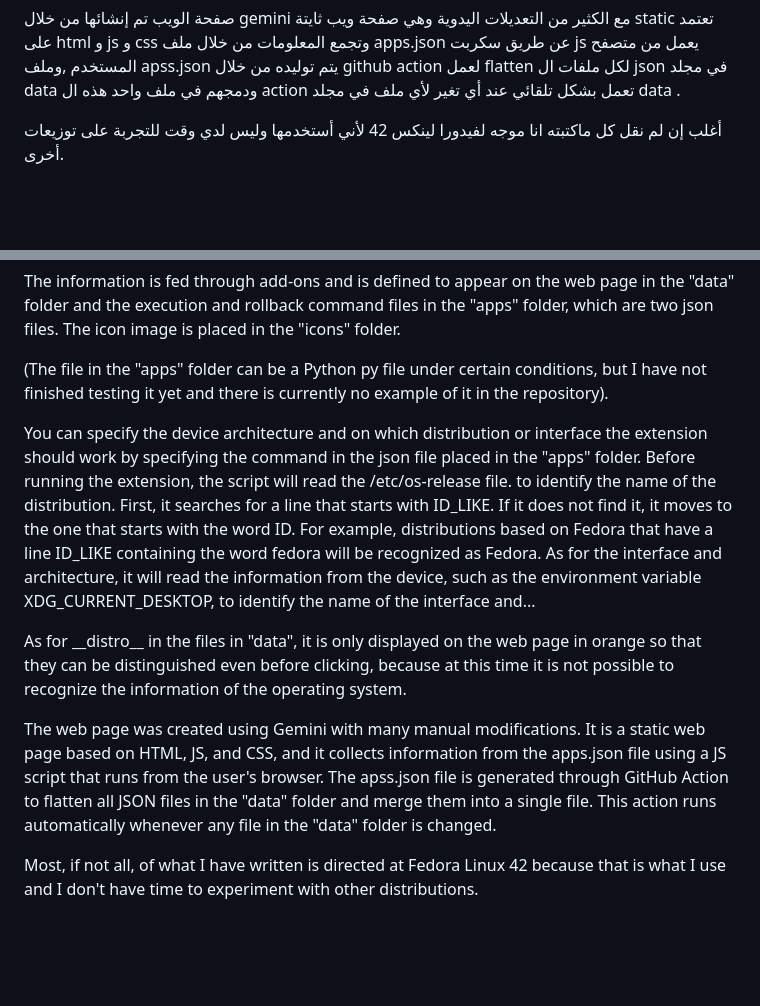
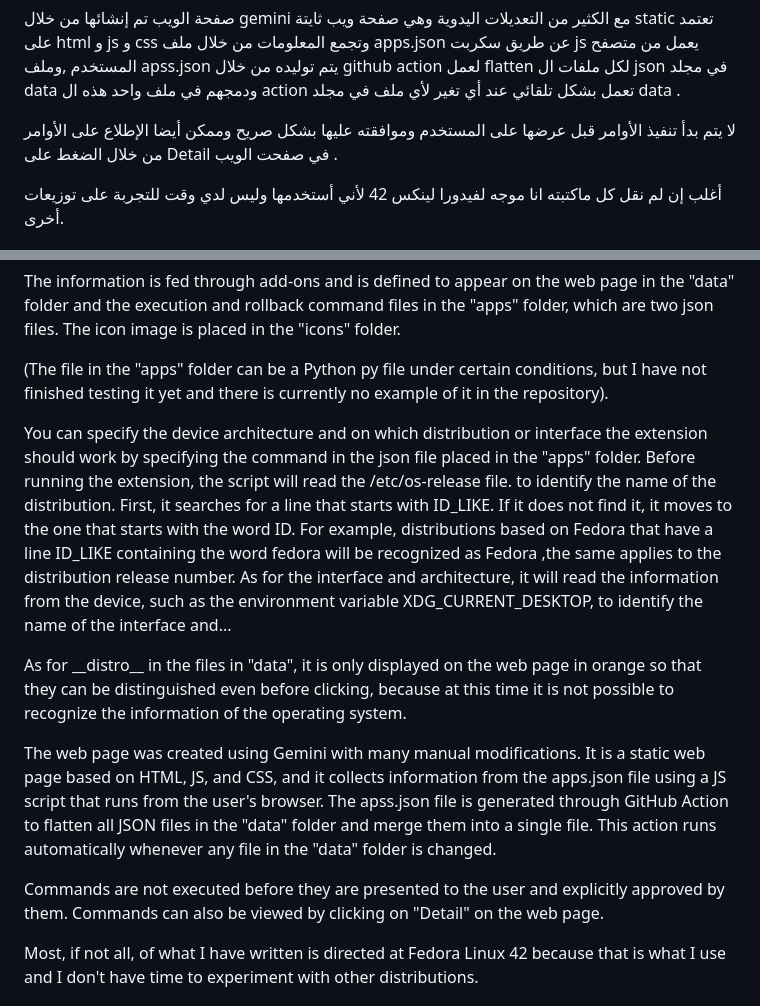
Before and after one commit to yucefsourani/pylinuxoneclickinstall, a Markdown page: README.md, 2 parts joined by grey strips. Rendered like a GitHub page; blank space fills up the shorter version.

```diff
--- a/README.md
+++ b/README.md
@@ -14,6 +14,9 @@
 
 
 صفحة الويب تم إنشائها من خلال gemini مع الكثير من التعديلات اليدوية وهي صفحة ويب ثايتة static تعتمد على html و js و css وتجمع المعلومات من خلال ملف apps.json عن طريق سكربت js يعمل من متصفح المستخدم ,وملف apss.json يتم توليده من خلال github action  لعمل flatten لكل ملفات ال json في مجلد data ودمجهم في ملف واحد هذه ال action تعمل بشكل تلقائي عند أي تغير لأي ملف في مجلد data .
+
+
+لا يتم بدأ تنفيذ الأوامر قبل عرضها على المستخدم وموافقته عليها بشكل صريح وممكن أيضا الإطلاع على الأوامر من خلال الضغط على Detail في صفحت الويب .
 
 
 أغلب إن لم نقل كل ماكتبته انا موجه لفيدورا لينكس 42 لأني أستخدمها وليس لدي وقت للتجربة على توزيعات أخرى.
@@ -59,12 +62,15 @@ The information is fed through add-ons and is defined to appear on the web page
 
 (The file in the "apps" folder can be a Python py file under certain conditions, but I have not finished testing it yet and there is currently no example of it in the repository).
 
-You can specify the device architecture and on which distribution or interface the extension should work by specifying the command in the json file placed in the "apps" folder. Before running the extension, the script will read the /etc/os-release file. to identify the name of the distribution. First, it searches for a line that starts with ID_LIKE. If it does not find it, it moves to the one that starts with the word ID. For example, distributions based on Fedora that have a line ID_LIKE containing the word fedora will be recognized as Fedora. As for the interface and architecture, it will read the information from the device, such as the environment variable XDG_CURRENT_DESKTOP, to identify the name of the interface and...
+You can specify the device architecture and on which distribution or interface the extension should work by specifying the command in the json file placed in the "apps" folder. Before running the extension, the script will read the /etc/os-release file. to identify the name of the distribution. First, it searches for a line that starts with ID_LIKE. If it does not find it, it moves to the one that starts with the word ID. For example, distributions based on Fedora that have a line ID_LIKE containing the word fedora will be recognized as Fedora ,the same applies to the distribution release number. As for the interface and architecture, it will read the information from the device, such as the environment variable XDG_CURRENT_DESKTOP, to identify the name of the interface and...
 
 As for \_\_distro\_\_ in the files in "data", it is only displayed on the web page in orange so that they can be distinguished even before clicking, because at this time it is not possible to recognize the information of the operating system.
 
 
 The web page was created using Gemini with many manual modifications. It is a static web page based on HTML, JS, and CSS, and it collects information from the apps.json file using a JS script that runs from the user's browser. The apss.json file is generated through GitHub Action to flatten all JSON files in the "data" folder and merge them into a single file. This action runs automatically whenever any file in the "data" folder is changed.
+
+
+Commands  are not executed before they are presented to the user and explicitly approved by them. Commands can also be viewed by clicking on "Detail" on the web page.
 
 
 Most, if not all, of what I have written is directed at Fedora Linux 42 because that is what I use and I don't have time to experiment with other distributions.
```
